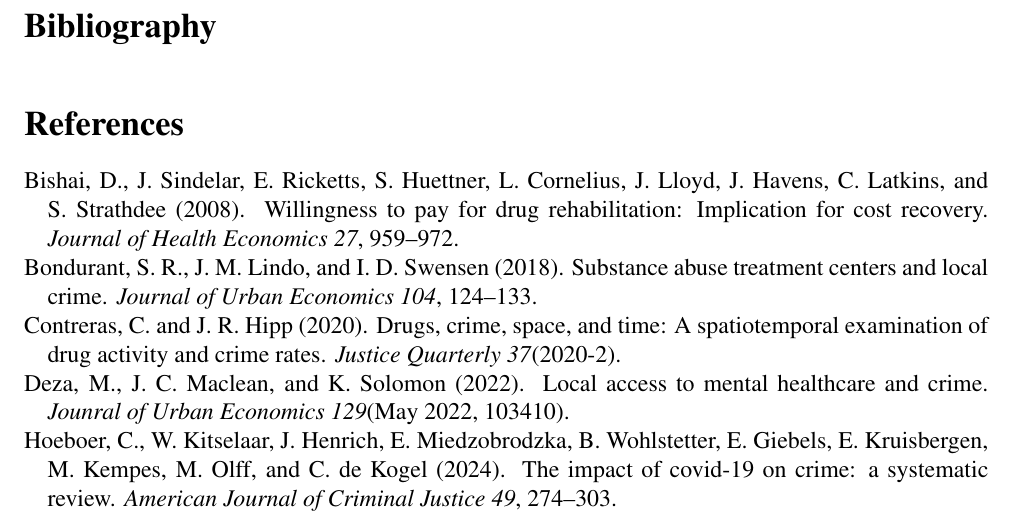
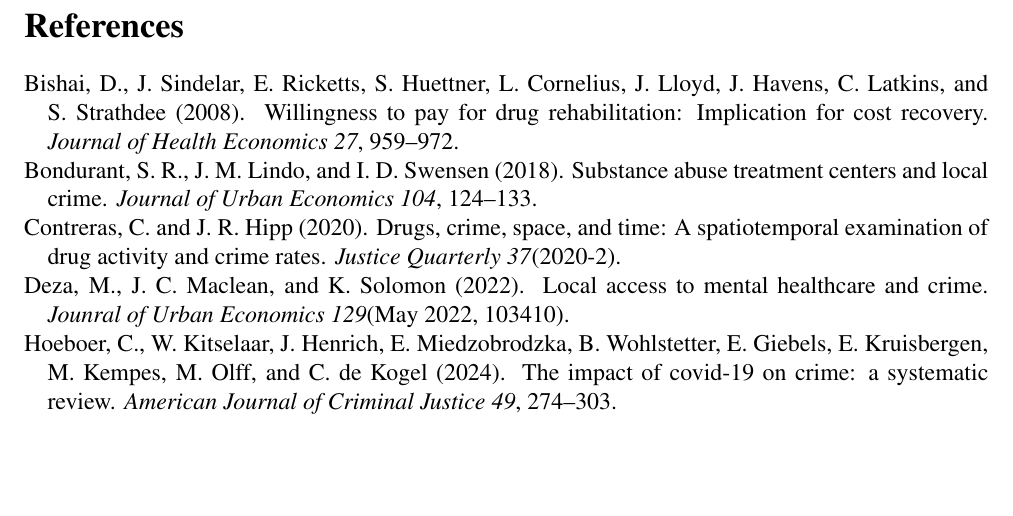
Before and after one commit to ecn310/course-project-zipcentercrime, a LaTeX document (project_crime.tex): part of page 8 of 9, cut at the place of the change, the shorter picture padded with empty space. Compiled offline with pdfLaTeX.

Commit message:
delete "bibliography"

```diff
--- a/project_crime.tex
+++ b/project_crime.tex
@@ -215,7 +215,6 @@ Optional. This is where you would discuss any of the following
 Re-state (in different words) what you did and what you learned. If your discussion (Section 6) would be short, you can just have a Conclusion section that includes your discussion (that is, leave out a separate Discussion section).
 
 \newpage
-\section*{Bibliography}
 \singlespacing
 \setlength\bibsep{0pt}
 
```
